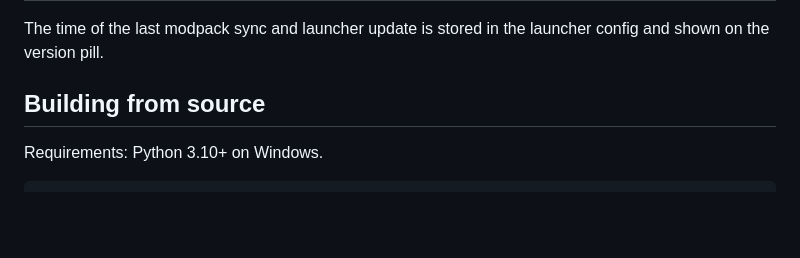
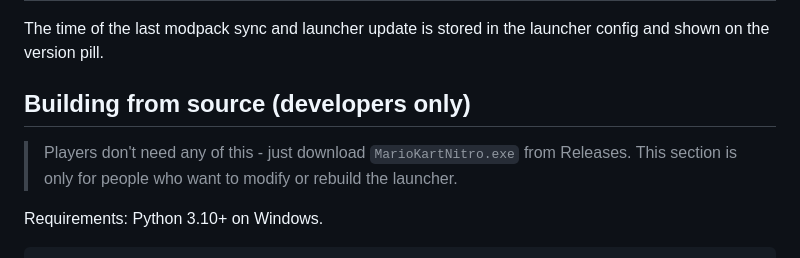
Before and after one commit to mkwiichannel/nitro, a Markdown page: README.md, the part around the change. Rendered like a GitHub page; blank space fills up the shorter version.

Commit message:
README: mark build section as developers-only

```diff
--- a/README.md
+++ b/README.md
@@ -68,7 +68,11 @@ Windows SmartScreen may warn about the app because it is not code-signed; choose
 The time of the last modpack sync and launcher update is stored in the launcher
 config and shown on the version pill.
 
-## Building from source
+## Building from source (developers only)
+
+> Players don't need any of this - just download `MarioKartNitro.exe` from
+> Releases. This section is only for people who want to modify or rebuild the
+> launcher.
 
 Requirements: Python 3.10+ on Windows.
 
```
